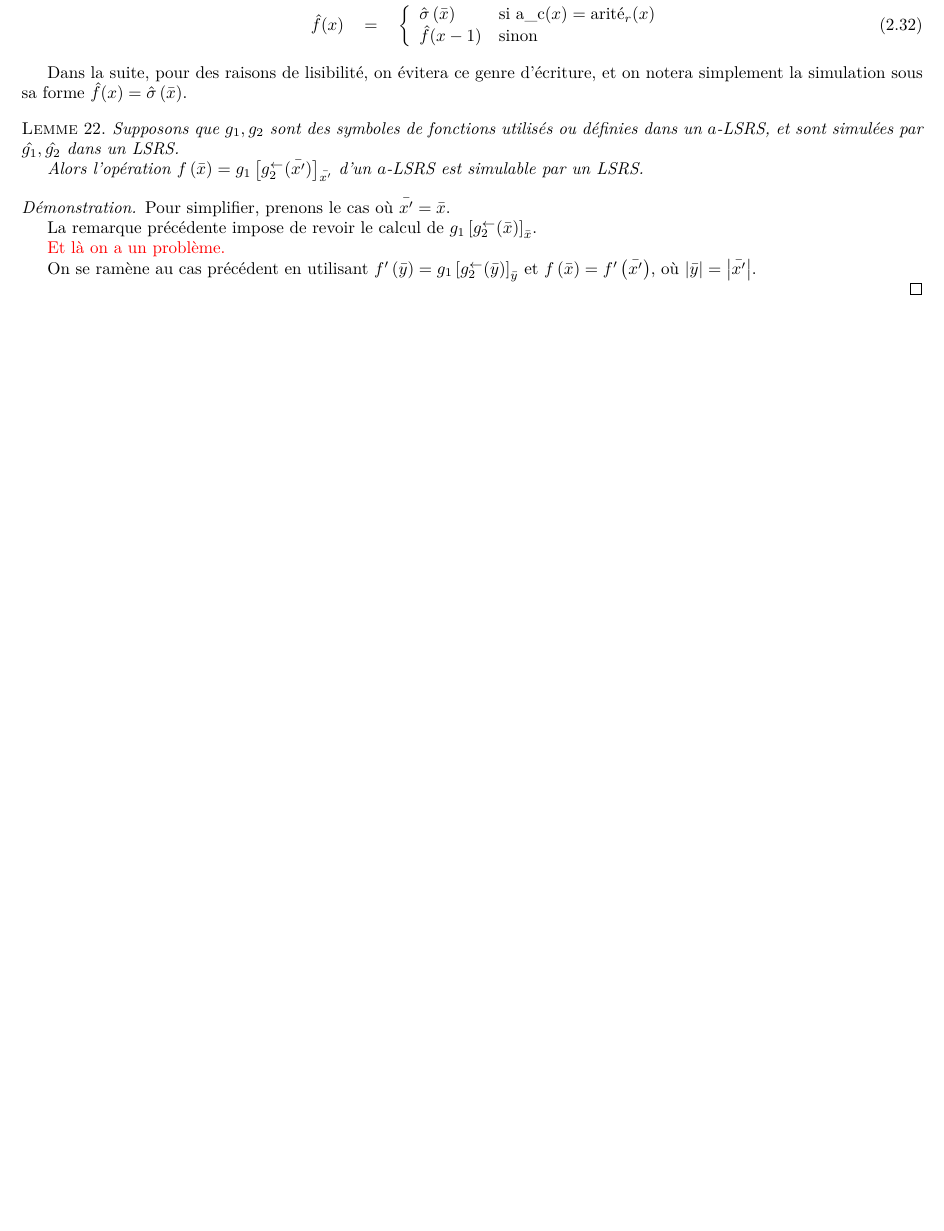
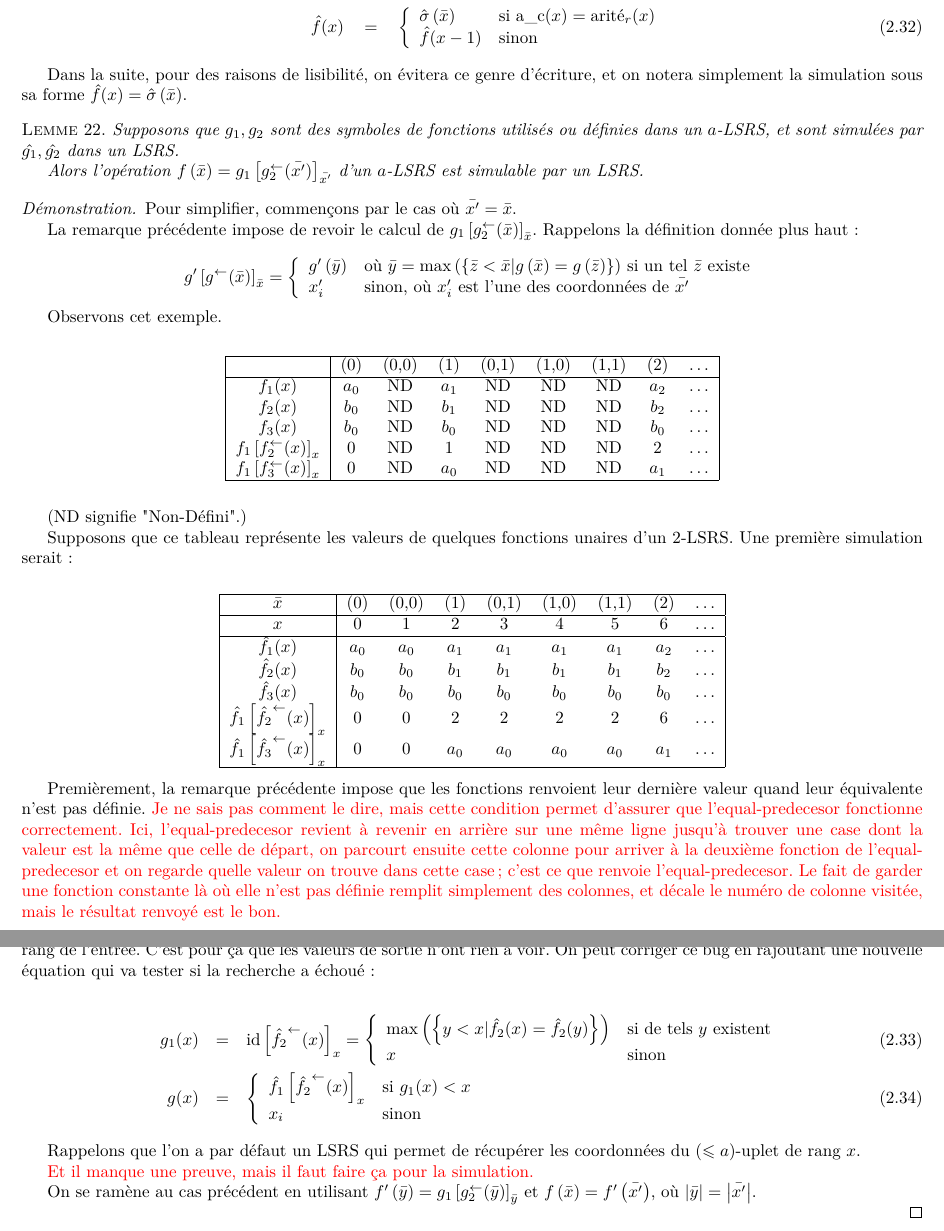
Before and after one commit to ErwanBeurier/M2LMFI_stage, a LaTeX document (Brouillon - Réécriture Granjean-Shwentick.tex): part of page 22 of 23 before the commit and two parts of pages 22 and 23 of 24 after it, the two joined at a grey line, cut so that both start at the same text, the shorter picture padded with empty space. Compiled offline with pdfLaTeX.

Commit message:
Simulation eqpred

```diff
--- a/Brouillon - Réécriture Granjean-Shwentick.tex
+++ b/Brouillon - Réécriture Granjean-Shwentick.tex
@@ -1078,3 +1078,9 @@
 		\end{definition}
 
 		\begin{remark}
+			L'opération $\eqpred{g'}{g}{\bar{x'}}$ nécessite une brève redéfinition, puisqu'on ne peut plus renvoyer l'unique variable contrairement à \hyperref[def:app_bornee_eq_pred]{précédemment}.
+
+			\[
+				\eqpred{g'}{g}{\bar{x}} = \casedist{
+												g'\left( \bar{y} \right) & \text{où $\bar{y} = \maxset{\bar{z} < \bar{x} | g\left( \bar{x} \right) = g\left( \bar{z} \right)}$ si un tel $y$ existe} \\
+												x'_i & \text{sinon, où $x'_i$ est l'une des coordonnées de $\bar{x'}$}
@@ -1415,11 +1428,85 @@
 	\end{lemma}
 
 	\begin{proof}
-		Pour simplifier, prenons le cas où $\bar{x'} = \bar{x}$.
+		Pour simplifier, commençons par le cas où $\bar{x'} = \bar{x}$.
 
-		La \hyperref[rk:fonctions_en_attente]{remarque précédente} impose de revoir le calcul de $\eqpredf{g_1}{g_2}{\bar{x}}{\bar{x}}$.
+		La \hyperref[rk:fonctions_en_attente]{remarque précédente} impose de revoir le calcul de $\eqpredf{g_1}{g_2}{\bar{x}}{\bar{x}}$. Rappelons la définition donnée plus haut :
 
-		\redtext{Et là on a un problème.}
+		\[
+			\eqpred{g'}{g}{\bar{x}} = \casedist{
+				g'\left( \bar{y} \right) & \text{où $\bar{y} = \maxset{\bar{z} < \bar{x} | g\left( \bar{x} \right) = g\left( \bar{z} \right)}$ si un tel $\bar{z}$ existe} \\
+				x'_i & \text{sinon, où $x'_i$ est l'une des coordonnées de $\bar{x'}$}
+			}
+		\]
+
+		Observons cet exemple.
+
+		\espace
+		\begin{center}
+			\begin{tabular}{|c|cccccccc|}
+				\hline
+									& (0)	& (0,0)	& (1)	& (0,1)	& (1,0)	& (1,1)	& (2)	& \dots \\
+				\hline
+				$f_1(x)$ 			& $a_0$	& ND	& $a_1$	& ND	& ND	& ND	& $a_2$	& \dots \\
+				$f_2(x)$ 			& $b_0$	& ND	& $b_1$	& ND	& ND	& ND	& $b_2$	& \dots \\
+				$f_3(x)$	 		& $b_0$	& ND	& $b_0$	& ND	& ND	& ND	& $b_0$	& \dots \\
+				$\eqpred{f_1}{f_2}{x}$
+									& 0		& ND	& 1		& ND	& ND	& ND	& 2		& \dots \\
+				$\eqpred{f_1}{f_3}{x}$
+									& 0		& ND	& $a_0$	& ND	& ND	& ND	& $a_1$	& \dots \\
+				\hline
+
+			\end{tabular}
+		\end{center}
+
+
+		\espace
+		(ND signifie "Non-Défini".)
+
+		Supposons que ce tableau représente les valeurs de quelques fonctions unaires d'un $2$-LSRS. Une première simulation serait :
+
+		\espace
+
+		\begin{center}
+			\begin{tabular}{|c|cccccccc|}
+				\hline
+				$\bar{x}$			& (0)	& (0,0)	& (1)	& (0,1)	& (1,0)	& (1,1)	& (2)	& \dots \\
+				\hline
+				$x$					& 0 	& 1	 	& 2		& 3 	& 4 	& 5 	& 6 	& \dots \\
+				\hline
+				$\hat{f_1}(x)$
+									& $a_0$	& $a_0$	& $a_1$	& $a_1$	& $a_1$	& $a_1$	& $a_2$	& \dots \\
+				$\hat{f_2}(x)$
+									& $b_0$	& $b_0$	& $b_1$	& $b_1$	& $b_1$	& $b_1$	& $b_2$	& \dots \\
+				$\hat{f_3}(x)$
+									& $b_0$	& $b_0$	& $b_0$	& $b_0$	& $b_0$	& $b_0$	& $b_0$	& \dots \\
+				$\eqpred{\hat{f_1}}{\hat{f_2}}{x}$
+									& 0		& 0		& 2		& 2		& 2		& 2		& 6		& \dots \\
+				$\eqpred{\hat{f_1}}{\hat{f_3}}{x}$
+									& 0		& 0		& $a_0$ & $a_0$	& $a_0$	& $a_0$	& $a_1$	& \dots \\
+				\hline
+			\end{tabular}
+		\end{center}
+
+		Premièrement, la remarque précédente impose que les fonctions renvoient leur dernière valeur quand leur équivalente n'est pas définie. \redtext{Je ne sais pas comment le dire, mais cette condition permet d'assurer que l'equal-predecesor fonctionne correctement. Ici, l'equal-predecesor revient à revenir en arrière sur une même ligne jusqu'à trouver une case dont la valeur est la même que celle de départ, on parcourt ensuite cette colonne pour arriver à la deuxième fonction de l'equal-predecesor et on regarde quelle valeur on trouve dans cette case ; c'est ce que renvoie l'equal-predecesor. Le fait de garder une fonction constante là où elle n'est pas définie remplit simplement des colonnes, et décale le numéro de colonne visitée, mais le résultat renvoyé est le bon.}
+
+		Deuxièmement, $\eqpred{f_1}{f_2}{x}$ renvoie une coordonnée en cas d'échec de la recherche, alors que $\eqpred{\hat{f_1}}{\hat{f_2}}{x}$ renvoie le rang de l'entrée. C'est pour ça que les valeurs de sortie n'ont rien à voir. On peut corriger ce bug en rajoutant une nouvelle équation qui va tester si la recherche a échoué :
+
+		\begin{eqnarray}
+			g_1(x) 	& = 	& \eqpred{\text{id}}{\hat{f_2}}{x} = \casedist{
+																		\maxset{y<x | \hat{f_2}(x) = \hat{f_2}(y)} & \text{si de tels $y$ existent}\\
+																		x		& \text{sinon}
+																		} \\
+			g(x) & = & \casedist{
+							\eqpred{\hat{f_1}}{\hat{f_2}}{x} & \text{si $g_1(x) < x$}\\
+							x_i		& \text{sinon}
+							}
+		\end{eqnarray}
+
+		Rappelons que l'on a par défaut un LSRS qui permet de récupérer les coordonnées du $\leqa$-uplet de rang $x$.
+
+
+		\redtext{Et il manque une preuve, mais il faut faire ça pour la simulation.}
 
 
 		On se ramène au cas précédent en utilisant $f'\left( \bar{y} \right) = \eqpredf{g_1}{g_2}{\bar{y}}{\bar{y}}$ et $f\left( \bar{x} \right) = f'\left( \bar{x'} \right)$, où $\abs{\bar{y}} = \abs{\bar{x'}}$.
```
Also changed, not shown: Brouillon - Réécriture Granjean-Shwentick.pdf, Brouillon - Réécriture Granjean-Shwentick.tex (7 more changed lines).
